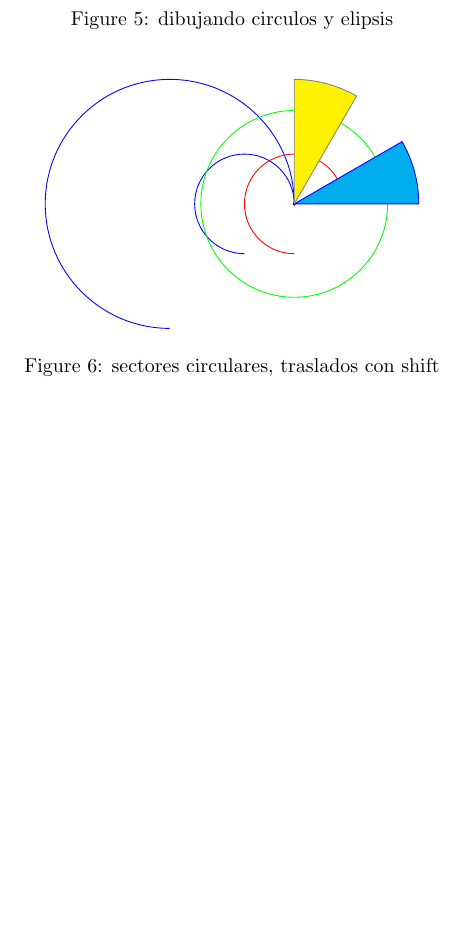
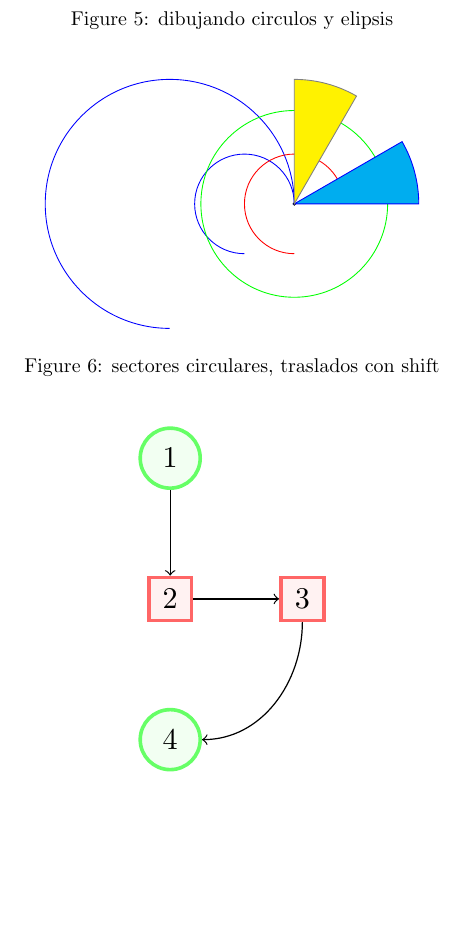
Before and after one commit to aozoro/my-tikz-examples, a LaTeX problem sheet (my-tikz-examples.tex): part of page 3 of 15, cut so that both start at the same text, the shorter picture padded with empty space. Compiled offline with pdfLaTeX.

Commit message:
Updates from Overleaf

```diff
--- a/my-tikz-examples.tex
+++ b/my-tikz-examples.tex
@@ -107,6 +107,30 @@ Uso del paquete adjustbox. Uso de perpendiculares y curvaturas
 \end{tikzpicture}
 \end{adjustbox}
 \caption{sectores circulares, traslados con shift}
+\end{figure}
+
+
+
+
+\begin{figure}[H]
+\centering
+\begin{adjustbox} {width=0.2\textwidth}
+\begin{tikzpicture}[
+roundnode/.style={circle, draw=green!60, fill=green!5, very thick, minimum size=7mm},
+squarednode/.style={rectangle, draw=red!60, fill=red!5, very thick, minimum size=5mm},
+]
+%Nodes
+\node[squarednode]      (maintopic)                              {2};
+\node[roundnode]        (uppercircle)       [above=of maintopic] {1};
+\node[squarednode]      (rightsquare)       [right=of maintopic] {3};
+\node[roundnode]        (lowercircle)       [below=of maintopic] {4};
+
+%Lines
+\draw[->] (uppercircle.south) -- (maintopic.north);
+\draw[->] (maintopic.east) -- (rightsquare.west);
+\draw[->] (rightsquare.south) .. controls +(down:7mm) and +(right:7mm) .. (lowercircle.east);
+\end{tikzpicture}
+\end{adjustbox}
 \end{figure}
 
 
```
